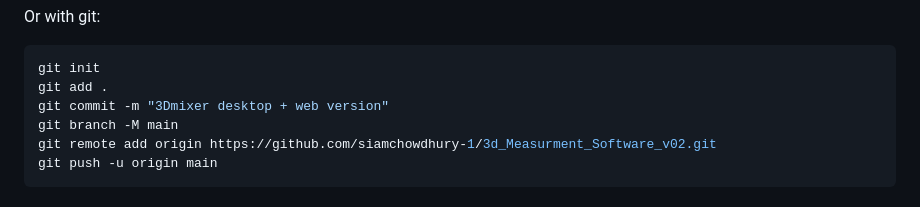
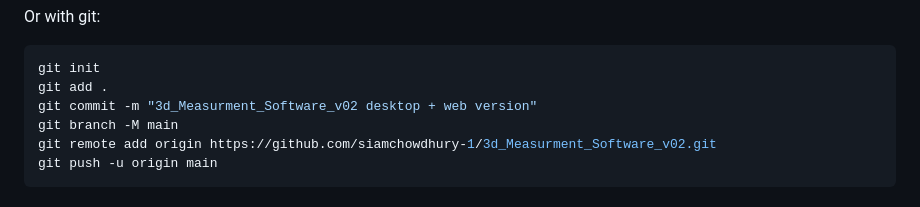
Before and after one commit to siamchowdhury-1/3d_Measurment_Software_v02, a Markdown page: README.md, the part around the change. Rendered like a GitHub page.

````diff
--- a/README.md
+++ b/README.md
@@ -51,7 +51,7 @@ Or with git:
 ```bash
 git init
 git add .
-git commit -m "3Dmixer desktop + web version"
+git commit -m "3d_Measurment_Software_v02 desktop + web version"
 git branch -M main
 git remote add origin https://github.com/siamchowdhury-1/3d_Measurment_Software_v02.git
 git push -u origin main
````
